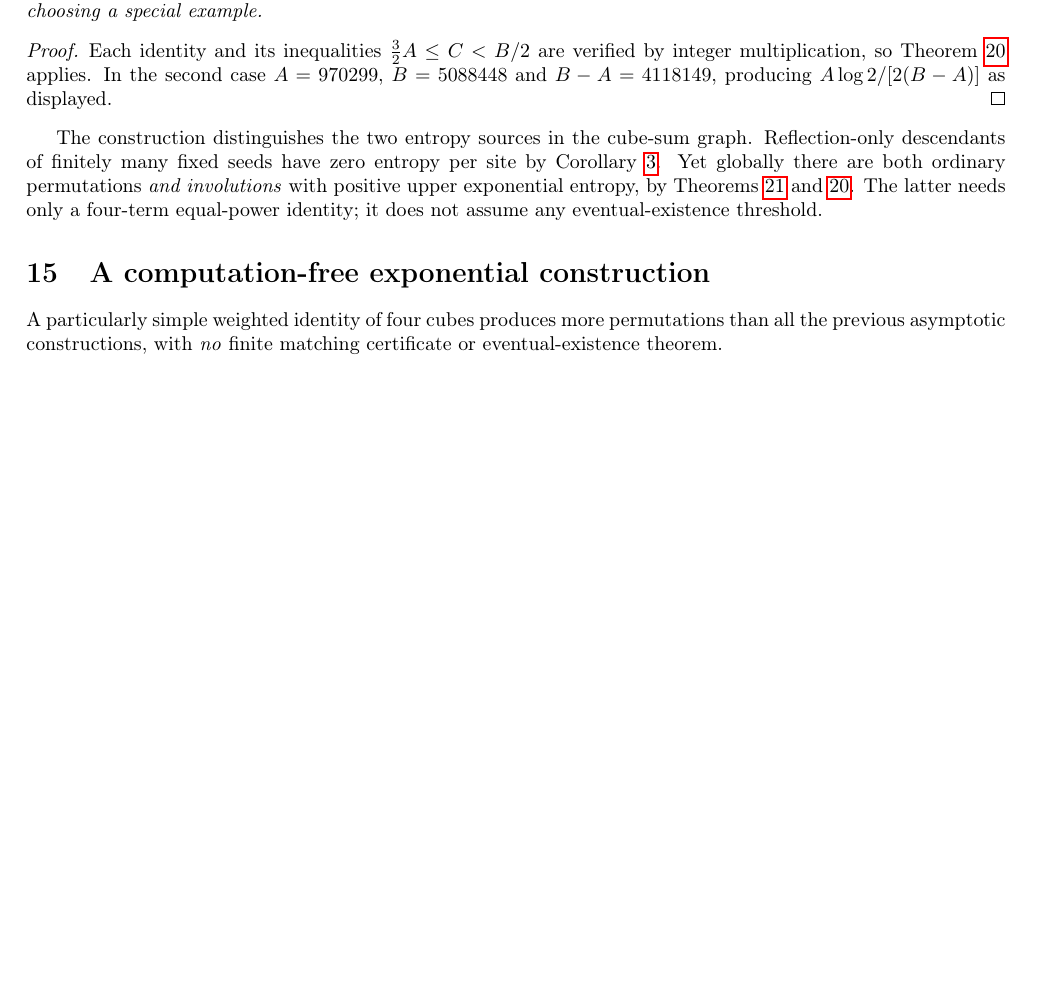
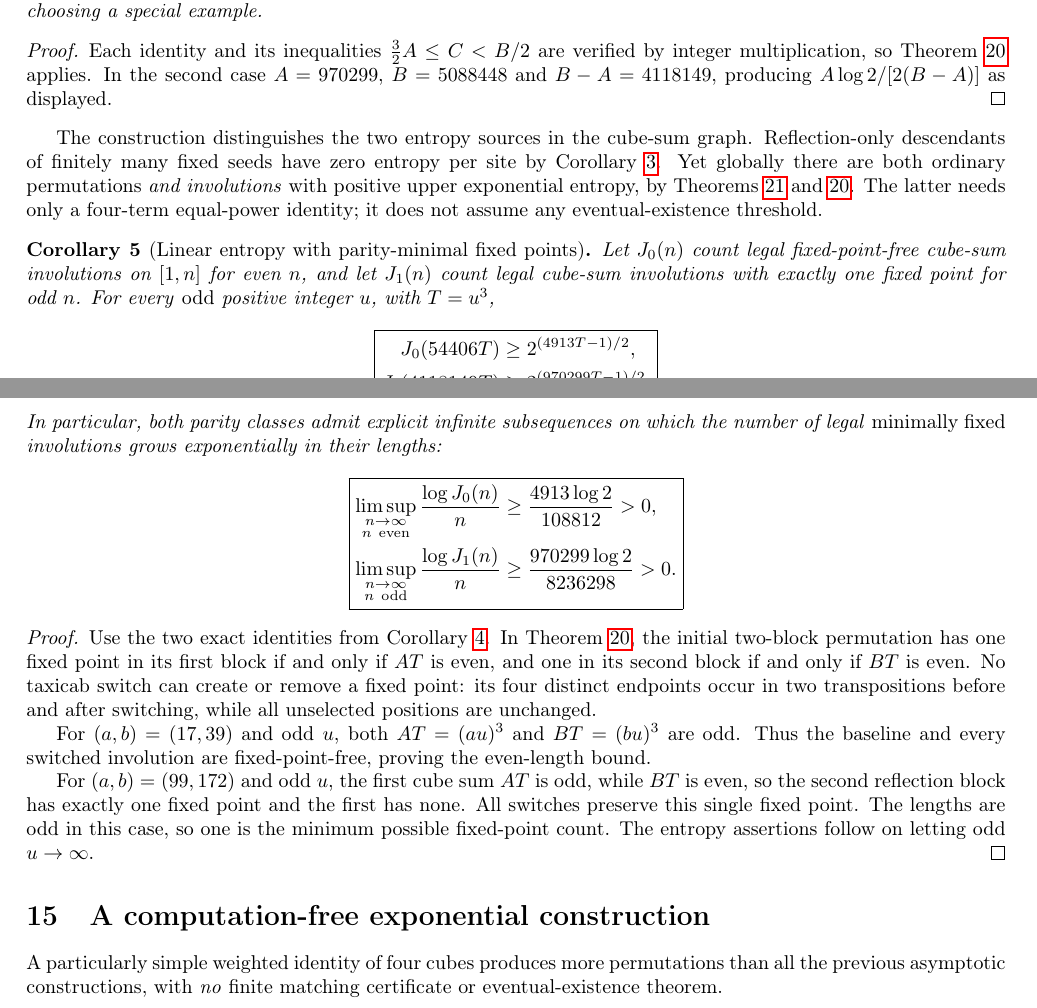
Before and after one commit to ddy314/oeis-papers, a LaTeX paper (papers/A006063/main.tex): part of page 19 of 32 before the commit and two parts of pages 19 and 20 of 32 after it, the two joined at a grey line, cut so that both start at the same text, the shorter picture padded with empty space. Compiled offline with pdfLaTeX.

Commit message:
Prove explicit positive linear entropy for parity-minimal involutions on both even and odd subsequences

```diff
--- a/papers/A006063/main.tex
+++ b/papers/A006063/main.tex
@@ -2353,6 +2353,76 @@ The latter needs only a four-term
 equal-power identity; it does not
 assume any eventual-existence threshold.
 
+\begin{corollary}[Linear entropy with parity-minimal fixed points]
+\label{cor:taxicab-minimal-fixed}
+Let $J_0(n)$ count legal fixed-point-free
+cube-sum involutions on $[1,n]$ for
+even $n$, and let $J_1(n)$ count
+legal cube-sum involutions with
+exactly one fixed point for odd $n$.
+For every \emph{odd} positive integer
+$u$, with $T=u^3$,
+\[
+\boxed{\begin{aligned}
+J_0(54406T)&\ge2^{(4913T-1)/2},\\
+J_1(4118149T)&\ge2^{(970299T-1)/2}.
+\end{aligned}}
+\]
+In particular, both parity classes
+admit explicit infinite subsequences
+on which the number of legal
+\emph{minimally fixed} involutions
+grows exponentially in their lengths:
+\[
+\boxed{\begin{aligned}
+\limsup_{\substack{n\to\infty\\n\ {\rm even}}}
+ \frac{\log J_0(n)}n
+ &\ge\frac{4913\log2}{108812}>0,\\
+\limsup_{\substack{n\to\infty\\n\ {\rm odd}}}
+ \frac{\log J_1(n)}n
+ &\ge\frac{970299\log2}{8236298}>0.
+\end{aligned}}
+\]
+\end{corollary}
+\begin{proof}
+Use the two exact identities
+from Corollary~\ref{cor:taxicab-cubes}.
+In Theorem~\ref{thm:taxicab-switching},
+the initial two-block permutation
+has one fixed point in its first
+block if and only if $AT$ is even,
+and one in its second block if
+and only if $BT$ is even.
+No taxicab switch can create or
+remove a fixed point: its four
+distinct endpoints occur in
+two transpositions before and
+after switching, while all
+unselected positions are unchanged.
+
+For $(a,b)=(17,39)$ and odd $u$,
+both $AT=(au)^3$ and
+$BT=(bu)^3$ are odd.
+Thus the baseline and every
+switched involution are
+fixed-point-free, proving
+the even-length bound.
+
+For $(a,b)=(99,172)$ and odd $u$,
+the first cube sum $AT$ is odd,
+while $BT$ is even, so the
+second reflection block has
+exactly one fixed point
+and the first has none.
+All switches preserve this
+single fixed point.
+The lengths are odd in this
+case, so one is the minimum
+possible fixed-point count.
+The entropy assertions follow
+on letting odd $u\to\infty$.
+\end{proof}
+
 \section{A computation-free exponential construction}
 \label{sec:three-cycle}
 A particularly simple weighted identity of four cubes
```
